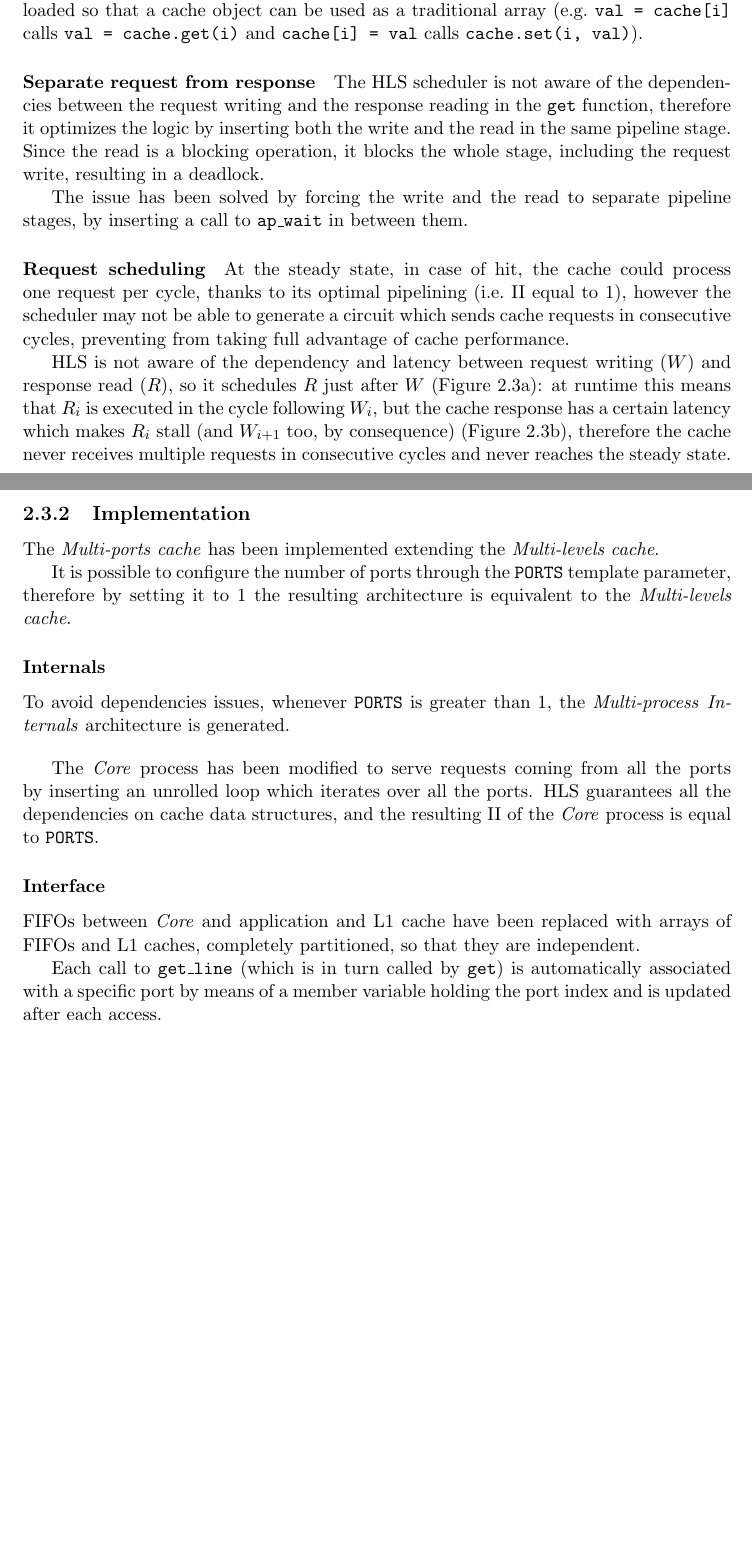
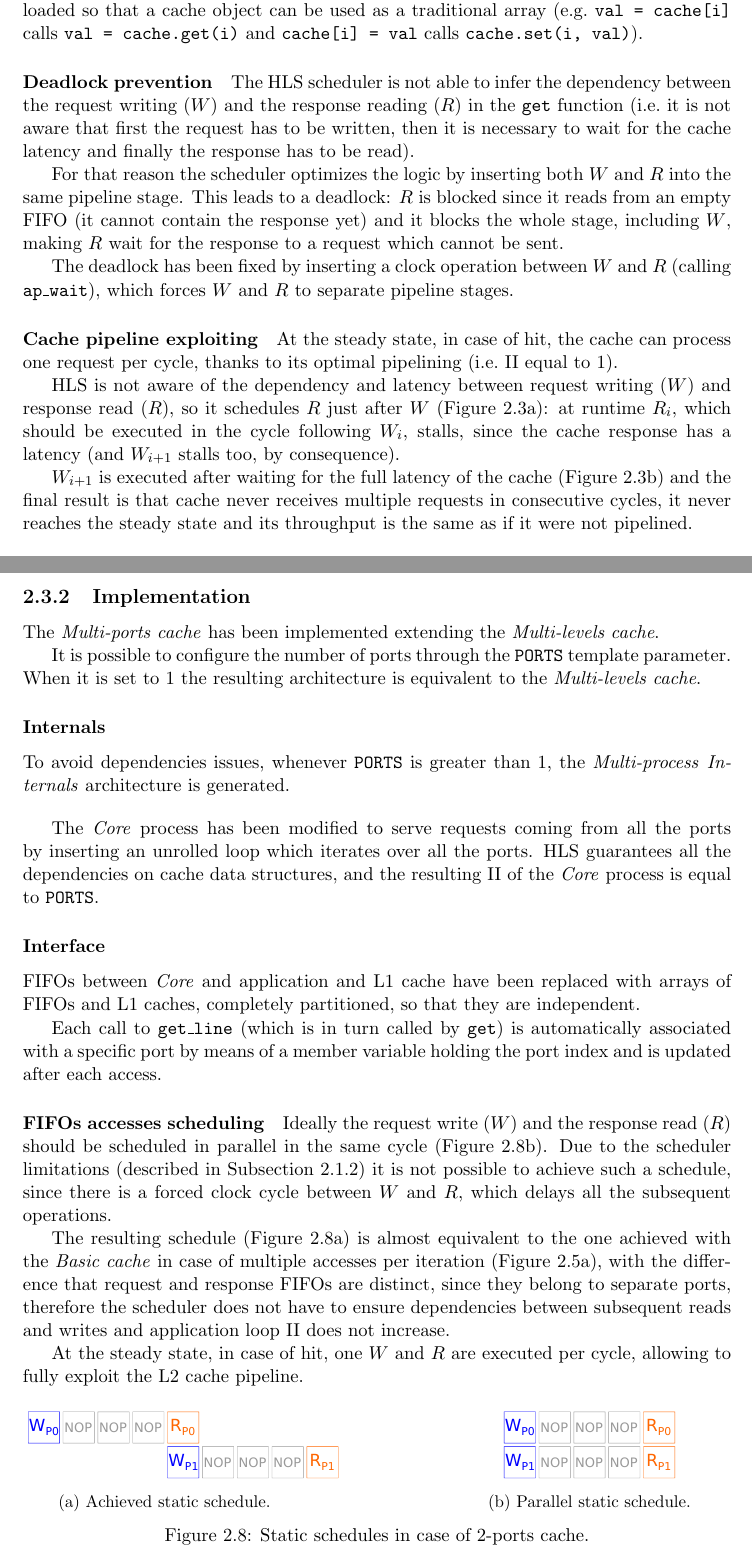
Before and after one commit to brigio345/DaCH, a LaTeX thesis (docs/report/report.tex): two parts of pages 22 and 27 of 30 before the commit and two parts of pages 22 and 27 of 31 after it, joined at a grey line, cut so that both start at the same text, the shorter picture padded with empty space. Compiled offline with pdfLaTeX.

Commit message:
docs: misc update

```diff
--- a/docs/report/report.tex
+++ b/docs/report/report.tex
@@ -892,30 +892,37 @@ traditional array (e.g.\ \texttt{val~=~cache[i]} calls
 \texttt{val~=~cache.get(i)} and \texttt{cache[i]~=~val} calls
 \texttt{cache.set(i,~val)}).
 
-\paragraph{Separate request from response}
-The \ac{hls} scheduler is not aware of the dependencies between the request
-writing and the response reading in the \texttt{get} function, therefore it
-optimizes the logic by inserting both the write and the read in the same
-pipeline stage. Since the read is a blocking operation, it blocks the whole
-stage, including the request write, resulting in a deadlock.
+\paragraph{Deadlock prevention}
+The \ac{hls} scheduler is not able to infer the dependency between the request
+writing ($W$) and the response reading ($R$) in the \texttt{get} function
+(i.e.\ it is not aware that first the request has to be written, then it is
+necessary to wait for the cache latency and finally the response has to be
+read).
 
-The issue has been solved by forcing the write and the read to separate pipeline
-stages, by inserting a call to \texttt{ap\_wait} in between them.
+For that reason the scheduler optimizes the logic by inserting both $W$ and $R$
+into the same pipeline stage.
+This leads to a deadlock: $R$ is blocked since it reads from an empty \ac{fifo}
+(it cannot contain the response yet) and it blocks the whole stage, including
+$W$, making $R$ wait for the response to a request which cannot be sent.
 
-\paragraph{Request scheduling}
-At the steady state, in case of hit, the cache could process one request per
-cycle, thanks to its optimal pipelining (i.e.\ \ac{ii} equal to 1), however the
-scheduler may not be able to generate a circuit which sends cache requests in
-consecutive cycles, preventing from taking full advantage of cache performance.
+The deadlock has been fixed by inserting a clock operation between $W$ and $R$
+(calling \texttt{ap\_wait}), which forces $W$ and $R$ to separate pipeline
+stages.
+
+\paragraph{Cache pipeline exploiting}
+At the steady state, in case of hit, the cache can process one request per
+cycle, thanks to its optimal pipelining (i.e.\ \ac{ii} equal to 1).
 
 \ac{hls} is not aware of the dependency and latency between request writing
 ($W$) and response read ($R$), so it schedules $R$ just after $W$
-(Figure~\ref{subfig:actual_sched_static}): at runtime this means that $R_i$ is
-executed in the cycle following $W_i$, but the cache response has a certain
-latency which makes $R_i$ stall (and $W_{i+1}$ too, by
-consequence) (Figure~\ref{subfig:actual_sched_run}), therefore the cache never
-receives multiple requests in consecutive cycles and never reaches the steady
-state.
+(Figure~\ref{subfig:actual_sched_static}): at runtime $R_i$, which should be
+executed in the cycle following $W_i$, stalls, since the cache response has a
+latency (and $W_{i+1}$ stalls too, by consequence).
+
+$W_{i+1}$ is executed after waiting for the full latency of the cache
+(Figure~\ref{subfig:actual_sched_run}) and the final result is that cache never
+receives multiple requests in consecutive cycles, it never reaches the steady
+state and its throughput is the same as if it were not pipelined.
 
 \begin{figure}[!htb]
 	\centering
@@ -1114,8 +1122,9 @@ The \emph{Multi-ports cache} has been implemented extending the
 \emph{Multi-levels cache}.
 
 It is possible to configure the number of ports through the \texttt{PORTS}
-template parameter, therefore by setting it to 1 the resulting architecture is
-equivalent to the \emph{Multi-levels cache}.
+template parameter.
+When it is set to 1 the resulting architecture is equivalent to the
+\emph{Multi-levels cache}.
 
 \subsubsection{Internals}
 To avoid dependencies issues, whenever \texttt{PORTS} is greater than 1, the
@@ -1136,3 +1145,38 @@ Each call to \texttt{get\_line} (which is in turn called by \texttt{get}) is
 automatically associated with a specific port by means of a member variable
 holding the port index and is updated after each access.
 
+\paragraph{\acp{fifo} accesses scheduling}
+Ideally the request write ($W$) and the response read ($R$) should be scheduled
+in parallel in the same cycle (Figure~\ref{subfig:multiport_des_sched}).
+Due to the scheduler limitations (described in
+Subsection~\ref{subsec:basic_impl}) it is not possible to achieve such a
+schedule, since there is a forced clock cycle between $W$ and $R$, which delays
+all the subsequent operations.
+
+The resulting schedule (Figure~\ref{subfig:multiport_actual_sched}) is almost
+equivalent to the one achieved with the \emph{Basic cache} in case of multiple
+accesses per iteration (Figure~\ref{subfig:fixed_sched_issue}), with the
+difference that request and response \acp{fifo} are distinct, since they belong
+to separate ports, therefore the scheduler does not have to ensure dependencies
+between subsequent reads and writes and application loop \ac{ii} does not
+increase.
+
+At the steady state, in case of hit, one $W$ and $R$ are executed per cycle,
+allowing to fully exploit the \ac{l2} cache pipeline.
+
+\begin{figure}[!htb]
+	\centering
+	\begin{subfigure}[b]{.4\textwidth}
+		\centering
+		\includegraphics[height=1.6cm]{multiport_actual_sched}
+		\caption{Achieved static schedule.}
+		\label{subfig:multiport_actual_sched}
+	\end{subfigure}
+	\hfill
+	\begin{subfigure}[b]{.4\textwidth}
+		\centering
+		\includegraphics[height=1.6cm]{multiport_des_sched}
+		\caption{Parallel static schedule.}
+		\label{subfig:multiport_des_sched}
+	\end{subfigure}
+	\caption{Static schedules in case of 2-ports cache.}
```
Also changed, not shown: docs/report/figures/actual_schedule_run.pdf, docs/report/figures/actual_schedule_run.svg, docs/report/figures/desired_schedule_run.pdf, docs/report/figures/desired_schedule_run.svg, docs/report/figures/multiport_actual_sched.pdf (added), docs/report/figures/multiport_actual_sched.svg (added), docs/report/figures/multiport_des_sched.pdf (added), docs/report/figures/multiport_des_sched.svg (added), docs/report/report.pdf, docs/report/report.tex (52 more changed lines).
